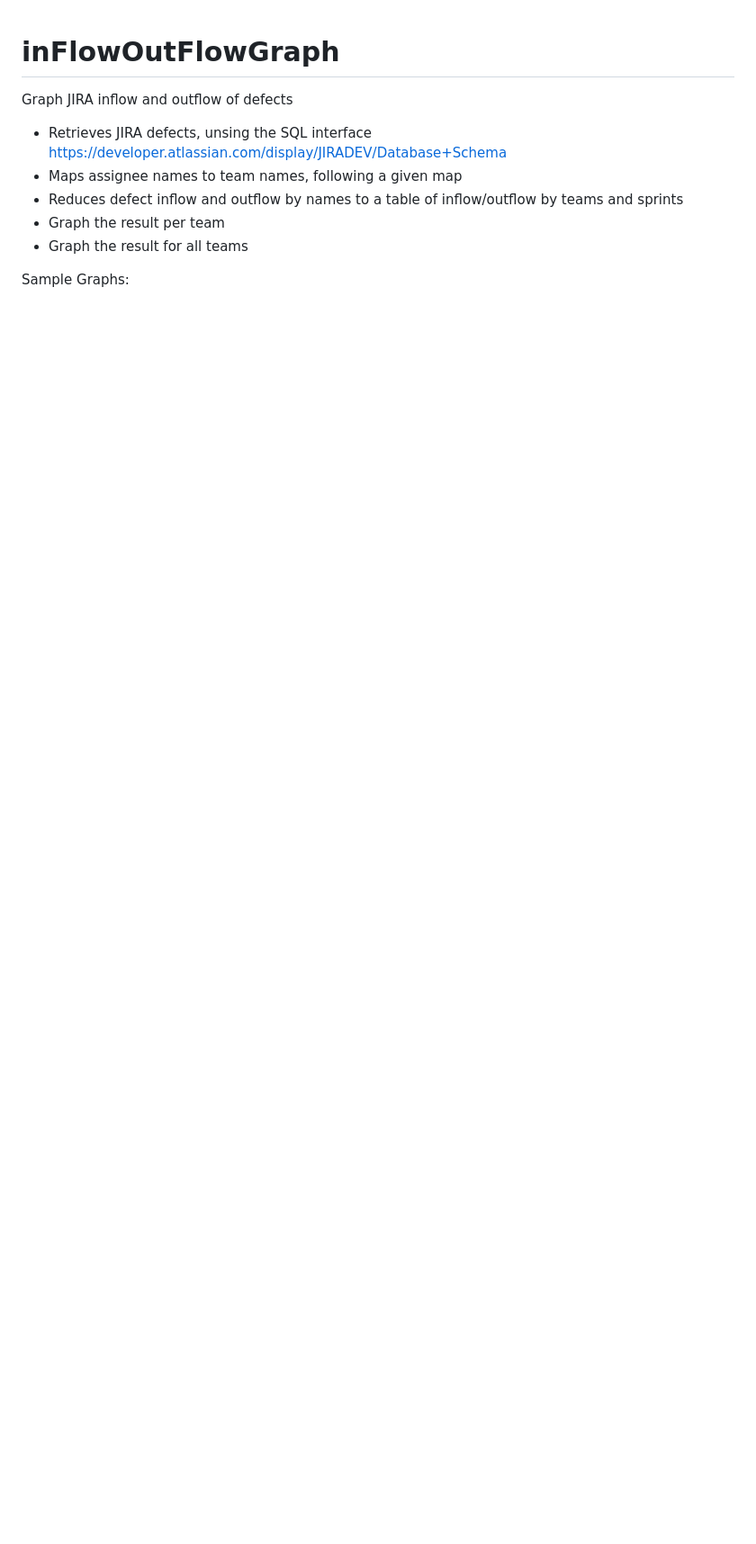
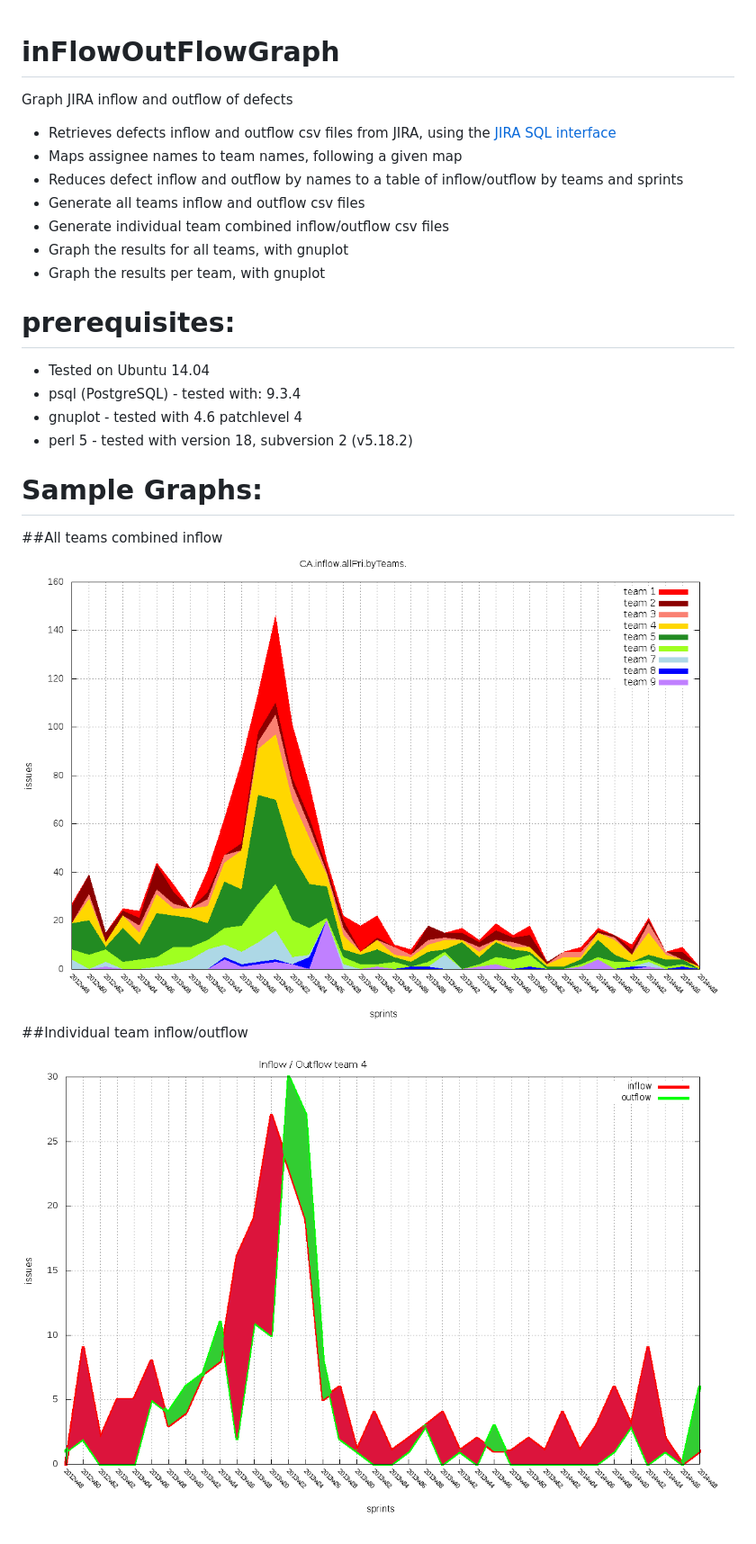
Before and after one commit to philippegabriel/jira, a Markdown page: README.md, the part around the change. Shown: that part at 90% size. Drawn GitHub-style; pictures changed too: doc/CA.InOutflow.team4.png (added), doc/CA.inflow.byTeams.png (added); blank space fills up the shorter version.

Commit message:
added sample graphics to the README

```diff
--- a/README.md
+++ b/README.md
@@ -2,10 +2,24 @@ inFlowOutFlowGraph
 ==================
 Graph JIRA inflow and outflow of defects
 
-- Retrieves JIRA defects, unsing the SQL interface https://developer.atlassian.com/display/JIRADEV/Database+Schema
+- Retrieves defects inflow and outflow csv files from JIRA, using the [JIRA SQL interface](https://developer.atlassian.com/display/JIRADEV/Database+Schema)
 - Maps assignee names to team names, following a given map
 - Reduces defect inflow and outflow by names to a table of inflow/outflow by teams and sprints
-- Graph the result per team
-- Graph the result for all teams
+- Generate all teams inflow and outflow csv files
+- Generate individual team combined inflow/outflow csv files
+- Graph the results for all teams, with gnuplot
+- Graph the results per team, with gnuplot
+
+prerequisites:
+==============
+- Tested on Ubuntu 14.04
+- psql (PostgreSQL) 	- tested with: 9.3.4
+- gnuplot 			- tested with 4.6 patchlevel 4
+- perl 5 				- tested with version 18, subversion 2 (v5.18.2)
 
 Sample Graphs:
+==============
+##All teams combined inflow
+![Inflow all teams](doc/CA.inflow.byTeams.png)
+##Individual team inflow/outflow
+![Inflow/Outflow individual team](doc/CA.InOutflow.team4.png)
```
